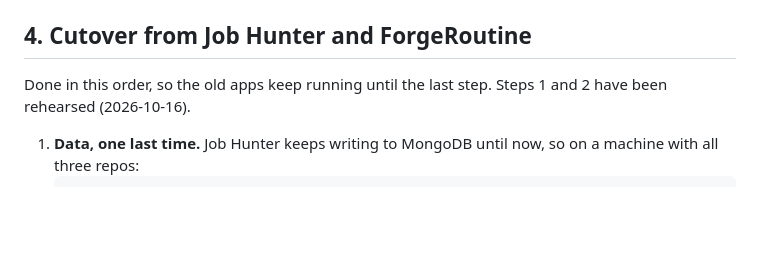
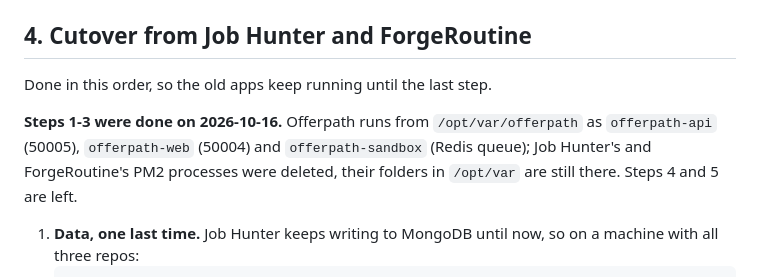
Before and after one commit to ReTXChintu/offerpath, a Markdown page: docs/deploy.md, the part around the change. GitHub-like rendering; blank space fills up the shorter version.

Commit message:
docs: first deployment done (cutover steps 1-3)
Co-Authored-By: Claude Opus 5.5 <noreply@anthropic.com>

````diff
--- a/docs/deploy.md
+++ b/docs/deploy.md
@@ -74,7 +74,9 @@ New app ids mean a new Firebase app, a new keystore and a new updater key: Job H
 
 ## 4. Cutover from Job Hunter and ForgeRoutine
 
-Done in this order, so the old apps keep running until the last step. Steps 1 and 2 have been rehearsed (2026-10-16).
+Done in this order, so the old apps keep running until the last step.
+
+**Steps 1-3 were done on 2026-10-16.** Offerpath runs from `/opt/var/offerpath` as `offerpath-api` (50005), `offerpath-web` (50004) and `offerpath-sandbox` (Redis queue); Job Hunter's and ForgeRoutine's PM2 processes were deleted, their folders in `/opt/var` are still there. Steps 4 and 5 are left.
 
 1. **Data, one last time.** Job Hunter keeps writing to MongoDB until now, so on a machine with all three repos:
    ```bash
````
